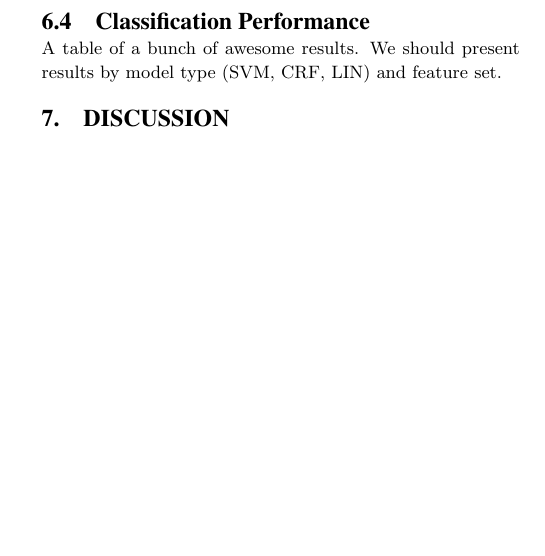
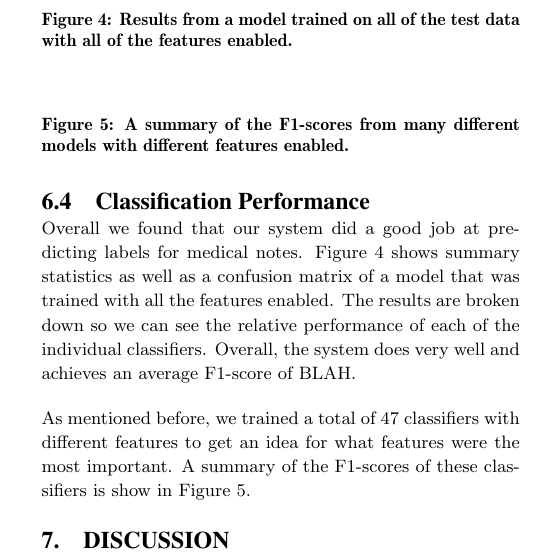
Before and after one commit to tnaumann/ConceptExtraction, a LaTeX document (paper/paper.tex): part of one column of page 7 of 7 before the commit and part of one column of page 7 of 8 after it, cut at the place of the change, the shorter picture padded with empty space. Compiled offline with pdfLaTeX.

Commit message:
Adding the text to the results and place holders for the tables."

```diff
--- a/paper/paper.tex
+++ b/paper/paper.tex
@@ -340,4 +340,3 @@ In terms of predicting labels for unseen input, all classifiers performed equall
 
 \subsection{Classification Performance}
 
-A table of a bunch of awesome results. We should present results by model type (SVM, CRF, LIN) and feature set.
@@ -344,3 +347,19 @@ A table of a bunch of awesome results. We should present results by model type (
+\caption{Results from a model trained on all of the test data with all of the features enabled.}
+\label{fig:all_features_results}
+\end{figure}
+
+
+\begin{figure}
+\begin{center}
+
+\end{center}
+\caption{A summary of the F1-scores from many different models with different features enabled.}
+\label{fig:summary_f1_scores}
+\end{figure}
+
+Overall we found that our system did a good job at predicting labels for medical notes. Figure~\ref{fig:all_features_results} shows summary statistics as well as a confusion matrix of a model that was trained with all the features enabled. The results are broken down so we can see the relative performance of each of the individual classifiers. Overall, the system does very well and achieves an average F1-score of BLAH.
+
+As mentioned before, we trained a total of 47 classifiers with different features to get an idea for what features were the most important. A summary of the F1-scores of these classifiers is show in Figure~\ref{fig:summary_f1_scores}.
 
 \section{Discussion}
 
```
Also changed, not shown: paper/paper.tex (4 more changed lines).
